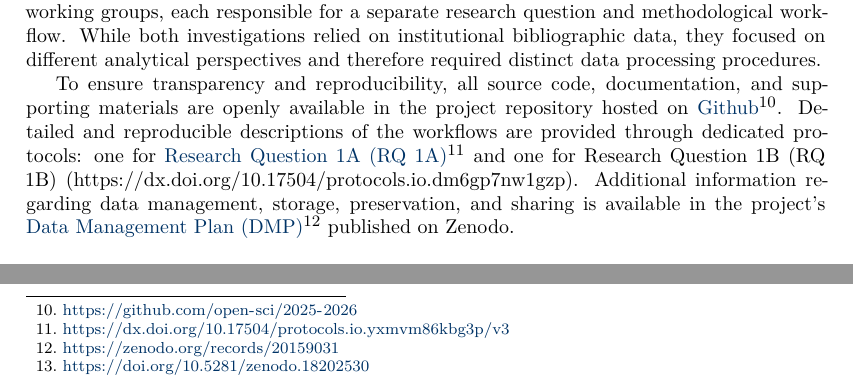
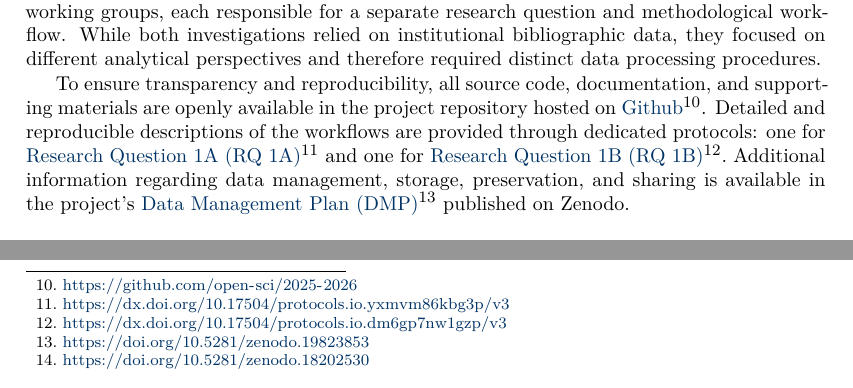
Before and after one commit to open-sci/2025-2026, a LaTeX document (bloom/article/bloom.tex): two parts of page 5 of 30, joined at a grey line, cut so that both start at the same text. Compiled offline with XeLaTeX; a LaTeX package or settings file that is missing is left out.

```diff
--- a/bloom/article/bloom.tex
+++ b/bloom/article/bloom.tex
@@ -174,7 +174,7 @@
 
 In order to address the project's research objectives, the research team was divided into two working groups, each responsible for a separate research question and methodological workflow. While both investigations relied on institutional bibliographic data, they focused on different analytical perspectives and therefore required distinct data processing procedures.
 
-To ensure transparency and reproducibility, all source code, documentation, and supporting materials are openly available in the project repository hosted on \href{https://github.com/open-sci/2025-2026}{Github}\footnote{\url{https://github.com/open-sci/2025-2026}}. Detailed and reproducible descriptions of the workflows are provided through dedicated protocols: one for \href{https://dx.doi.org/10.17504/protocols.io.yxmvm86kbg3p/v3}{Research Question 1A (RQ 1A)}\footnote{\url{https://dx.doi.org/10.17504/protocols.io.yxmvm86kbg3p/v3}} and one for Research Question 1B (RQ 1B) (https://dx.doi.org/10.17504/protocols.io.dm6gp7nw1gzp). Additional information regarding data management, storage, preservation, and sharing is available in the project's \href{https://zenodo.org/records/20159031}{Data Management Plan (DMP)}\footnote{\url{https://zenodo.org/records/20159031}} published on Zenodo.
+To ensure transparency and reproducibility, all source code, documentation, and supporting materials are openly available in the project repository hosted on \href{https://github.com/open-sci/2025-2026}{Github}\footnote{\url{https://github.com/open-sci/2025-2026}}. Detailed and reproducible descriptions of the workflows are provided through dedicated protocols: one for \href{https://dx.doi.org/10.17504/protocols.io.yxmvm86kbg3p/v3}{Research Question 1A (RQ 1A)}\footnote{\url{https://dx.doi.org/10.17504/protocols.io.yxmvm86kbg3p/v3}} and one for \href{https://dx.doi.org/10.17504/protocols.io.dm6gp7nw1gzp/v3}{Research Question 1B (RQ 1B)}\footnote{\url{https://dx.doi.org/10.17504/protocols.io.dm6gp7nw1gzp/v3}}. Additional information regarding data management, storage, preservation, and sharing is available in the project's \href{https://doi.org/10.5281/zenodo.19823853}{Data Management Plan (DMP)}\footnote{\url{https://doi.org/10.5281/zenodo.19823853}} published on Zenodo.
 
 \subsection{Source Data}
 
```
Also changed, not shown: bloom/article/bloom.tex (2 more changed lines), 1 other file.
